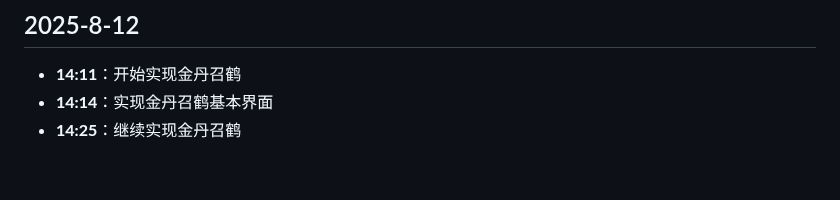
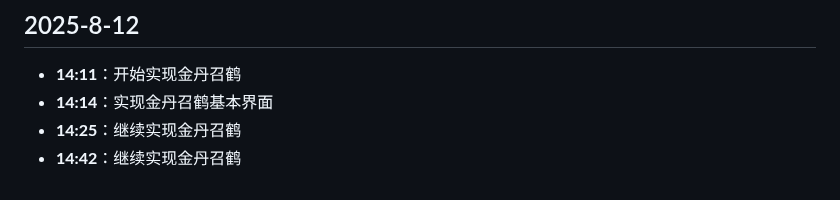
Before and after one commit to hunter-hongg/StudyPlatform, a Markdown page: docs/ProjectLog.md, the part around the change. GitHub-like rendering.

Commit message:
调整ProjectLog.md

```diff
--- a/docs/ProjectLog.md
+++ b/docs/ProjectLog.md
@@ -609,3 +609,4 @@
 - **14:11**：开始实现金丹召鹤
 - **14:14**：实现金丹召鹤基本界面
 - **14:25**：继续实现金丹召鹤
+- **14:42**：继续实现金丹召鹤
```
